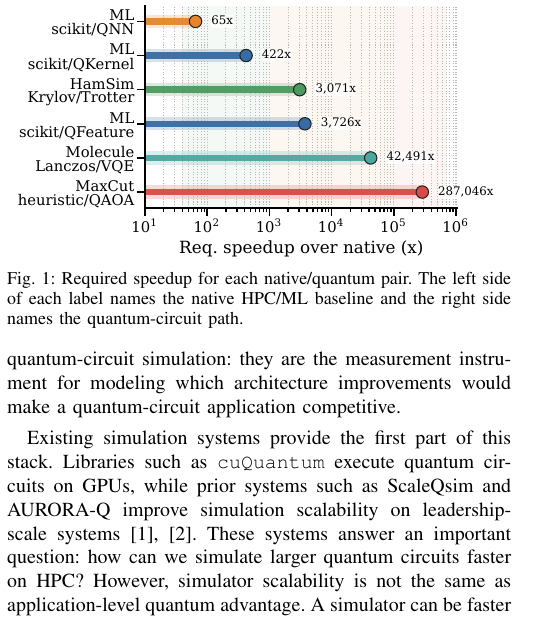
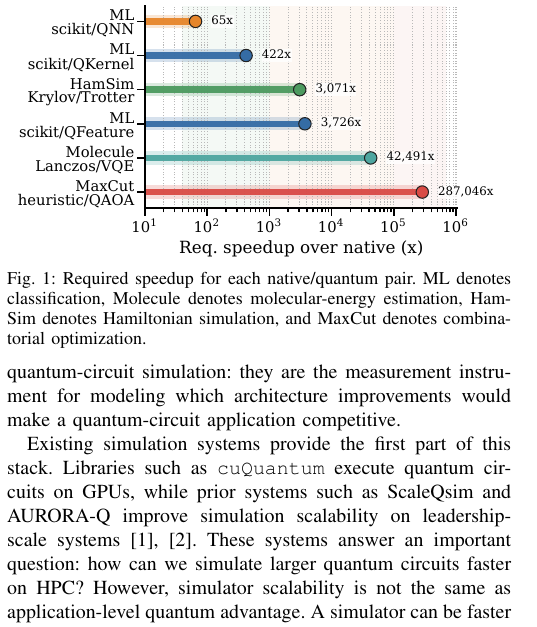
Before and after one commit to sunggonkim/QSupremacy, a LaTeX paper (paper/0.Main.tex, which reads paper/1.Introduction.tex): part of one column of page 1 of 13, cut so that both start at the same text. Compiled offline with pdfLaTeX.

Commit message:
Define intro figure workload labels

```diff
--- a/paper/1.Introduction.tex
+++ b/paper/1.Introduction.tex
@@ -8,7 +8,7 @@ Existing simulation systems provide the first part of this stack. Libraries such
     \centering
     \includegraphics[width=0.95\linewidth]{figures/intro_threshold_summary.pdf}
     \Description{Summary of measured required speedups for controlled ML circuit methods and practical workload families.}
-    \caption{Required speedup for each native/quantum pair. The left side of each label names the native HPC/ML baseline and the right side names the quantum-circuit path.}
+    \caption{Required speedup for each native/quantum pair. ML denotes classification, Molecule denotes molecular-energy estimation, HamSim denotes Hamiltonian simulation, and MaxCut denotes combinatorial optimization.}
     \label{fig:intro-gap}
 \end{figure}
 
```
Also changed, not shown: paper/main.pdf.
